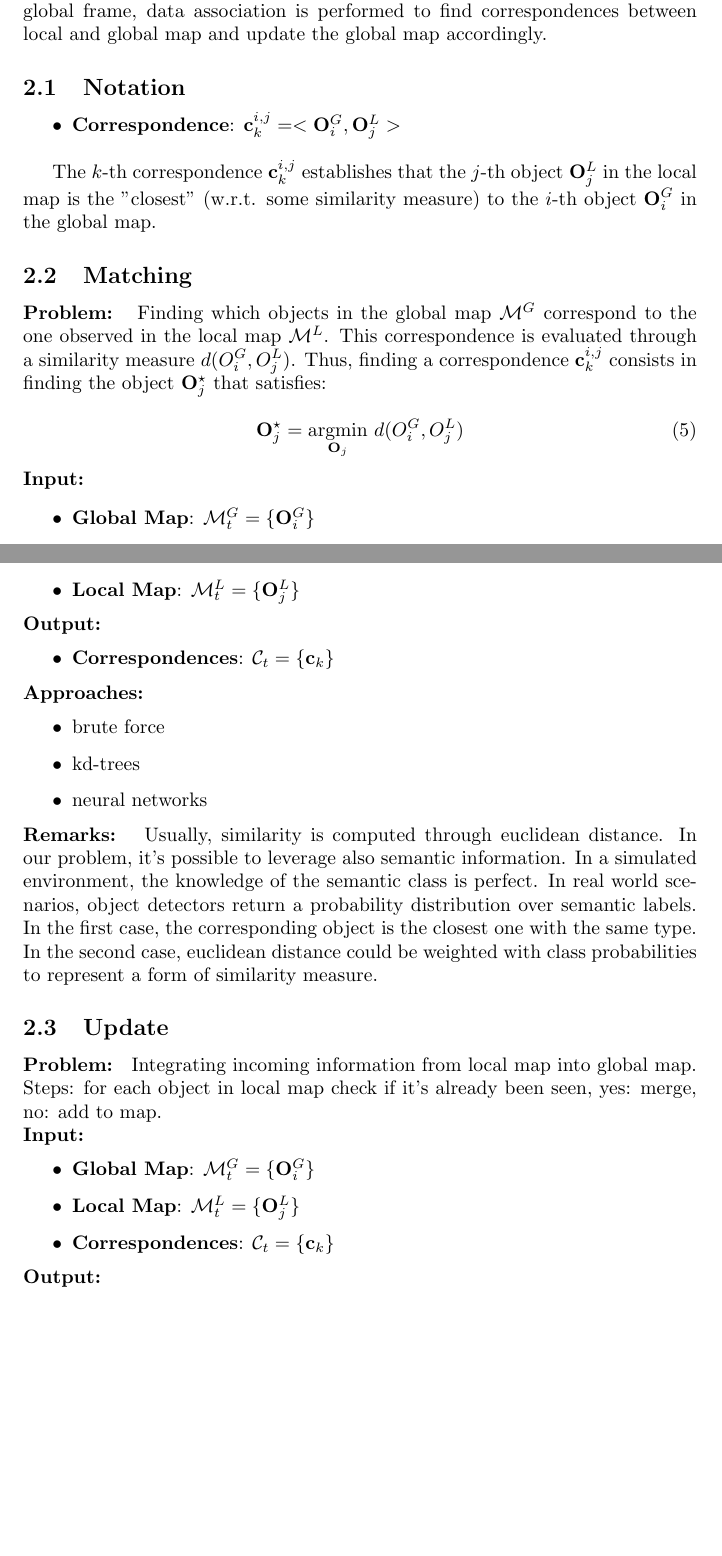
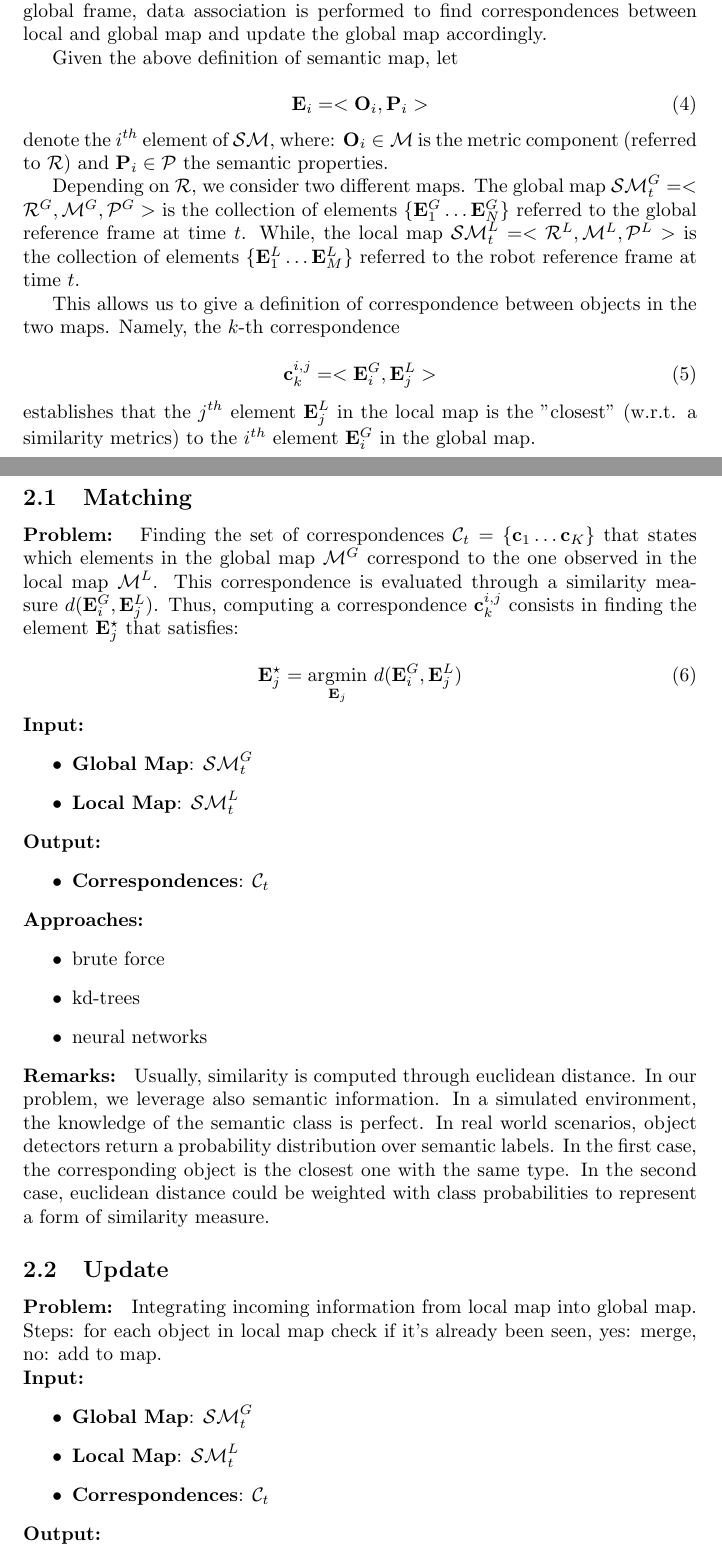
Before and after one commit to schizzz8/pipeline, a LaTeX document (pipeline.tex, which reads notation.tex): two parts of pages 3 and 4 of 6 before the commit and two parts of pages 3 and 4 of 7 after it, joined at a grey line, cut so that both start at the same text, the shorter picture padded with empty space. Compiled offline with pdfLaTeX.

Commit message:
work in progress

```diff
--- a/notation.tex
+++ b/notation.tex
@@ -81,6 +81,7 @@
 \newcommand{\bff}{\mathbf{f}}
 \newcommand{\bp}{\mathbf{p}}
 \newcommand{\bDelta}{\mathbf{\Delta}}
+\newcommand{\bGamma}{\mathbf{\Gamma}}
 \newcommand{\bDeltaalpha}{\mathbf{\Delta \alpha}}
 \newcommand{\bDeltar}{\mathbf{\Delta r}}
 \newcommand{\bDeltax}{\mathbf{\Delta x}}
@@ -99,6 +100,7 @@
 \newcommand{\bnu}{\mathbf{\nu}}
 \newcommand{\bSigma}{\mathbf{\Sigma}}
 \newcommand{\bOmega}{\mathbf{\Omega}}
+\newcommand{\bLambda}{\mathbf{\Lambda}}
 
 \newcommand{\mat}[1]{#1}
 \newcommand{\mbf}[1]{\mathbf{#1}}
@@ -115,3 +117,7 @@
 \DeclareMathOperator*{\argmax}{argmax}
 \DeclareMathOperator*{\argmin}{argmin}
 \DeclareMathOperator*{\atantwo}{atantwo}
+
+\newcommand{\mR}{\mathbb{R}}
+\newcommand{\mN}{\mathbb{N}}
+\newcommand{\mC}{\mathbb{C}}
--- a/pipeline.tex
+++ b/pipeline.tex
@@ -2,6 +2,7 @@
 
 \usepackage{graphicx}
 \usepackage{amsmath}
+\usepackage{amsfonts}
 \usepackage{multirow}
 
 %% Key definitions for text elements. USE THEM
@@ -102,32 +98,44 @@
 
 	The map manager has the task of incrementally update the semantic map with new observations coming from sensors. The update of the map can be done by registering a local frame with the global model. Once objects refer to the same global frame, data association is performed to find correspondences between local and global map and update the global map accordingly.
 
-	\subsection{Notation}
+	Given the above definition of semantic map, let
 
-	\begin{itemize}
-		\item {\bf Correspondence}: $ \bc^{i,j}_k = <\bO_i^G,\bO_j^L> $
-	\end{itemize}
+	\begin{equation}
+		\bE_i \eq < \bO_i,\bP_i >
+	\end{equation}
 
-	The $k$-th correspondence $ \bc^{i,j}_k$ establishes that the $j$-th object $\bO_j^L$ in the local map is the "closest" (w.r.t. some similarity measure) to the $i$-th object $\bO_i^G$ in the global map.
+	\noindent
+	denote the $i^{th}$ element of $\cSM$, where: $\bO_i \in \cM$ is the metric component (referred to $\cR$) and $\bP_i \in \cP$ the semantic properties.
+
+	Depending on $\cR$, we consider two different maps. The global map $\cSM^G_t = < \cR^G, \cM^G, \cP^G >$  is the collection of elements $\{ \bE_1^G \dots \bE_N^G \}$ referred to the global reference frame at time $t$. While, the local map $\cSM^L_t = < \cR^L, \cM^L, \cP^L >$ is the collection of elements $\{ \bE_1^L \dots \bE_M^L \}$ referred to the robot reference frame at time $t$.
+
+	This allows us to give a definition of correspondence between objects in the two maps. Namely, the $k$-th correspondence
+
+	\begin{equation}
+		\bc^{i,j}_k \eq <\bE_i^G,\bE_j^L>
+	\end{equation}
+
+	\noindent
+	establishes that the $j^{th}$ element $\bE_j^L$ in the local map is the "closest" (w.r.t. a similarity metrics) to the $i^{th}$ element $\bE_i^G$ in the global map.
 
 	\subsection{Matching}
 
-	{\bf Problem: }	Finding which objects in the global map $\cM^G$ correspond to the one observed in the local map $\cM^L$. This correspondence is evaluated through a similarity measure $d(O_i^G,O_j^L)$. Thus, finding a correspondence $\bc^{i,j}_k$ consists in finding the object $\bO_j^\star$ that satisfies:
+	{\bf Problem: }	Finding the set of correspondences $\cC_t = \{\bc_1 \dots \bc_K\}$ that states which elements in the global map $\cM^G$ correspond to the one observed in the local map $\cM^L$. This correspondence is evaluated through a similarity measure $d(\bE_i^G,\bE_j^L)$. Thus, computing a correspondence $\bc^{i,j}_k$ consists in finding the element $\bE_j^\star$ that satisfies:
 
 	\begin{equation}
-		\bO_j^\star = \argmin_{\bO_j} \, d(O_i^G,O_j^L)
+		\bE_j^\star = \argmin_{\bE_j} \, d(\bE_i^G,\bE_j^L)
 	\end{equation}
 
 	\noindent
 	{\bf Input: }
 	\begin{itemize}
-		\item {\bf Global Map}: $\cM^G_t = \{ \bO_i^G \}$
-		\item {\bf Local Map}: $\cM^L_t = \{ \bO_j^L \}$
+		\item {\bf Global Map}: $\cSM^G_t$
+		\item {\bf Local Map}: $\cSM^L_t$
 	\end{itemize}
 	\noindent
 	{\bf Output: }
 	\begin{itemize}
-		\item {\bf Correspondences}: $\cC_t = \{\bc_k\}$
+		\item {\bf Correspondences}: $\cC_t$
 	\end{itemize}
 	\noindent
 	{\bf Approaches: }
@@ -138,7 +146,7 @@
 	\end{itemize}
 	\noindent
 	{\bf Remarks: }
-	Usually, similarity is computed through euclidean distance. In our problem, it's possible to leverage also semantic information. In a simulated environment, the knowledge of the semantic class is perfect. In real world scenarios, object detectors return a probability distribution over semantic labels. In the first case, the corresponding object is the closest one with the same type. In the second case, euclidean distance could be weighted with class probabilities to represent a form of similarity measure.
+	Usually, similarity is computed through euclidean distance. In our problem, we leverage also semantic information. In a simulated environment, the knowledge of the semantic class is perfect. In real world scenarios, object detectors return a probability distribution over semantic labels. In the first case, the corresponding object is the closest one with the same type. In the second case, euclidean distance could be weighted with class probabilities to represent a form of similarity measure.
 
 
 %	\begin{table}
@@ -166,9 +174,9 @@
 	\noindent
 	{\bf Input: }
 	\begin{itemize}
-		\item {\bf Global Map}: $\cM_t^G = \{ \bO_i^G \}$
-		\item {\bf Local Map}: $\cM_t^L = \{ \bO_j^L \}$
-		\item {\bf Correspondences}: $\cC_t = \{ \bc_k\}$
+		\item {\bf Global Map}: $\cSM_t^G$
+		\item {\bf Local Map}: $\cSM_t^L$
+		\item {\bf Correspondences}: $\cC_t$
 	\end{itemize}
 	\noindent
 	{\bf Output: }
```
Also changed, not shown: pipeline.tex (34 more changed lines).
